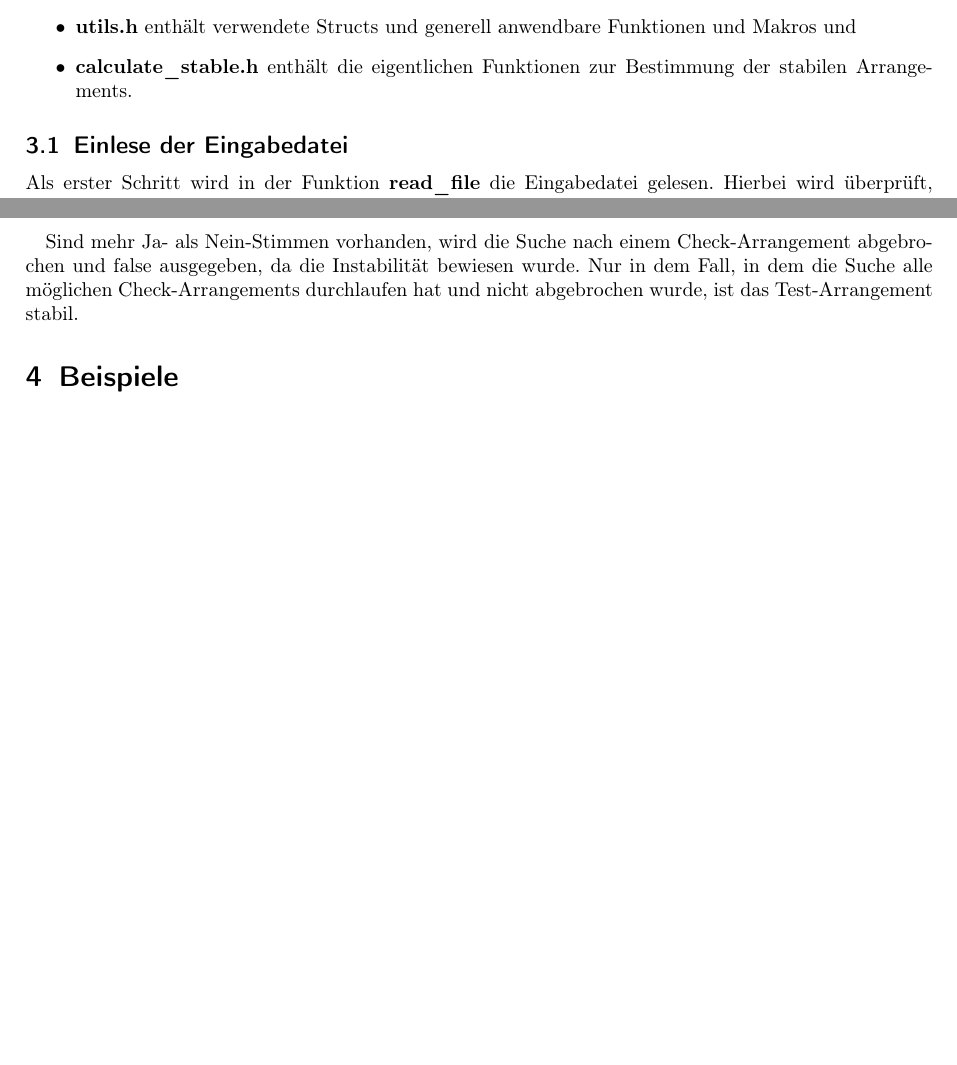
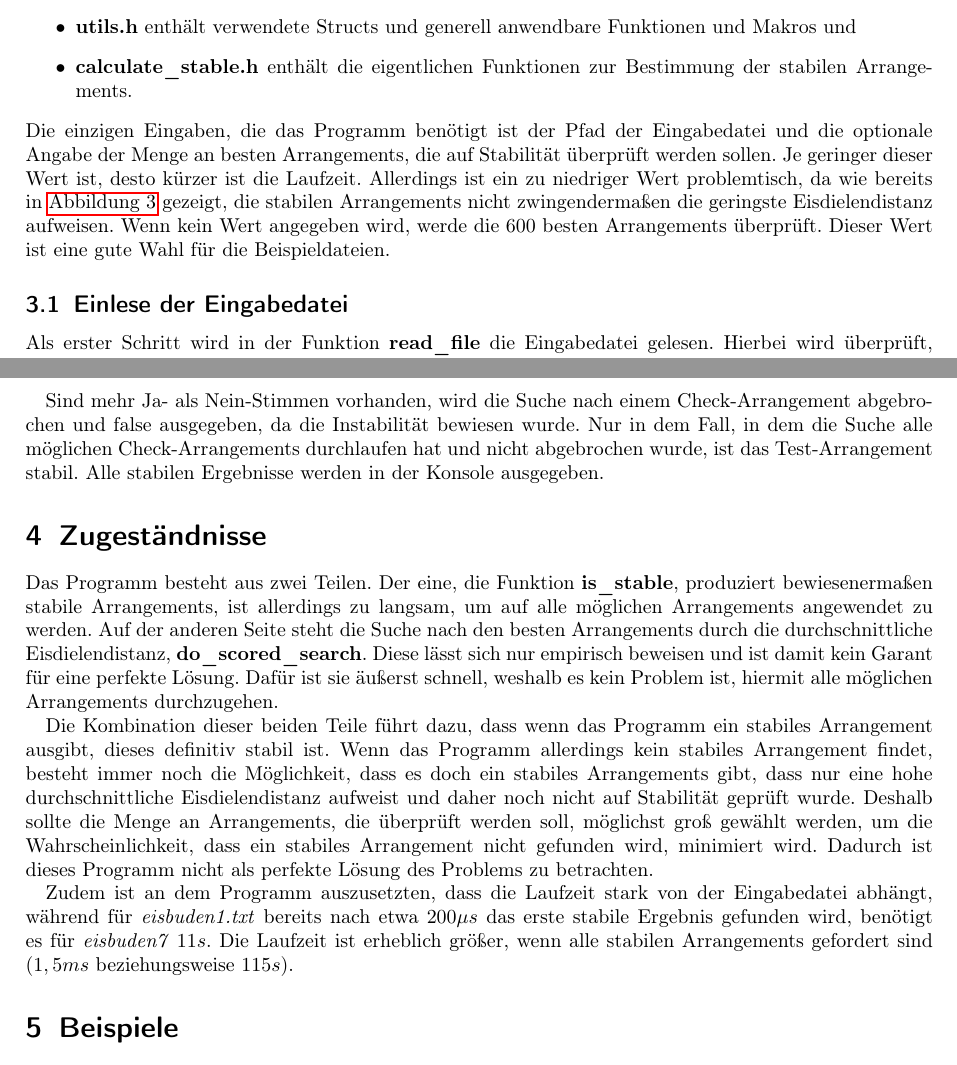
Before and after one commit to christopher-besch/bwinf_39_round2, a LaTeX document (task_3/documentation/task_3_documentation.tex): two parts of pages 5 and 7 of 7 before the commit and two parts of pages 5 and 7 of 8 after it, joined at a grey line, cut so that both start at the same text, the shorter picture padded with empty space. Compiled offline with pdfLaTeX.

Commit message:
more docu; better visualizer

```diff
--- a/task_3/documentation/task_3_documentation.tex
+++ b/task_3/documentation/task_3_documentation.tex
@@ -253,6 +253,11 @@ Der Übersichtlichkeit halber ist das Programm in drei Dateien unterteilt:
     \item \textbf{utils.h} enthält verwendete Structs und generell anwendbare Funktionen und Makros und
     \item \textbf{calculate\_stable.h} enthält die eigentlichen Funktionen zur Bestimmung der stabilen Arrangements.
 \end{itemize}
+Die einzigen Eingaben, die das Programm benötigt ist der Pfad der Eingabedatei und die optionale Angabe der Menge an besten Arrangements, die auf Stabilität überprüft werden sollen.
+Je geringer dieser Wert ist, desto kürzer ist die Laufzeit.
+Allerdings ist ein zu niedriger Wert problemtisch, da wie bereits in \autoref{fig:04_broken_example} gezeigt, die stabilen Arrangements nicht zwingendermaßen die geringste Eisdielendistanz aufweisen.
+Wenn kein Wert angegeben wird, werde die $600$ besten Arrangements überprüft.
+Dieser Wert ist eine gute Wahl für die Beispieldateien.
 
 \subsection{Einlese der Eingabedatei}
 \label{sec:Einlese_der_Eingabedatei}
@@ -367,6 +372,22 @@ Die Ja-Stimmen werden zusammenaddiert und mit der Menge an Nein-Stimmen, die der
 \medskip
 Sind mehr Ja- als Nein-Stimmen vorhanden, wird die Suche nach einem Check-Arrangement abgebrochen und false ausgegeben, da die Instabilität bewiesen wurde.
 Nur in dem Fall, in dem die Suche alle möglichen Check-Arrangements durchlaufen hat und nicht abgebrochen wurde, ist das Test-Arrangement stabil.
+Alle stabilen Ergebnisse werden in der Konsole ausgegeben.
+
+\section{Zugeständnisse}
+Das Programm besteht aus zwei Teilen.
+Der eine, die Funktion \textbf{is\_stable}, produziert bewiesenermaßen stabile Arrangements, ist allerdings zu langsam, um auf alle möglichen Arrangements angewendet zu werden.
+Auf der anderen Seite steht die Suche nach den besten Arrangements durch die durchschnittliche Eisdielendistanz, \textbf{do\_scored\_search}.
+Diese lässt sich nur empirisch beweisen und ist damit kein Garant für eine perfekte Lösung.
+Dafür ist sie äußerst schnell, weshalb es kein Problem ist, hiermit alle möglichen Arrangements durchzugehen.
+
+Die Kombination dieser beiden Teile führt dazu, dass wenn das Programm ein stabiles Arrangement ausgibt, dieses definitiv stabil ist.
+Wenn das Programm allerdings kein stabiles Arrangement findet, besteht immer noch die Möglichkeit, dass es doch ein stabiles Arrangements gibt, dass nur eine hohe durchschnittliche Eisdielendistanz aufweist und daher noch nicht auf Stabilität geprüft wurde.
+Deshalb sollte die Menge an Arrangements, die überprüft werden soll, möglichst groß gewählt werden, um die Wahrscheinlichkeit, dass ein stabiles Arrangement nicht gefunden wird, minimiert wird.
+Dadurch ist dieses Programm nicht als perfekte Lösung des Problems zu betrachten.
+
+Zudem ist an dem Programm auszusetzten, dass die Laufzeit stark von der Eingabedatei abhängt, während für \textit{eisbuden1.txt} bereits nach etwa $200\mu s$ das erste stabile Ergebnis gefunden wird, benötigt es für \textit{eisbuden7} $11s$.
+Die Laufzeit ist erheblich größer, wenn alle stabilen Arrangements gefordert sind ($1,5ms$ beziehungsweise $115s$).
 
 \section{Beispiele}
 % Genügend Beispiele einbinden! Die Beispiele von der BwInf-Webseite sollten hier diskutiert werden, aber auch eigene Beispiele sind sehr gut – besonders wenn sie Spezialfälle abdecken. Aber bitte nicht 30 Seiten Programmausgabe hier einfügen!
```
Also changed, not shown: task_3/documentation/task_3_documentation.pdf, 5 other files.
